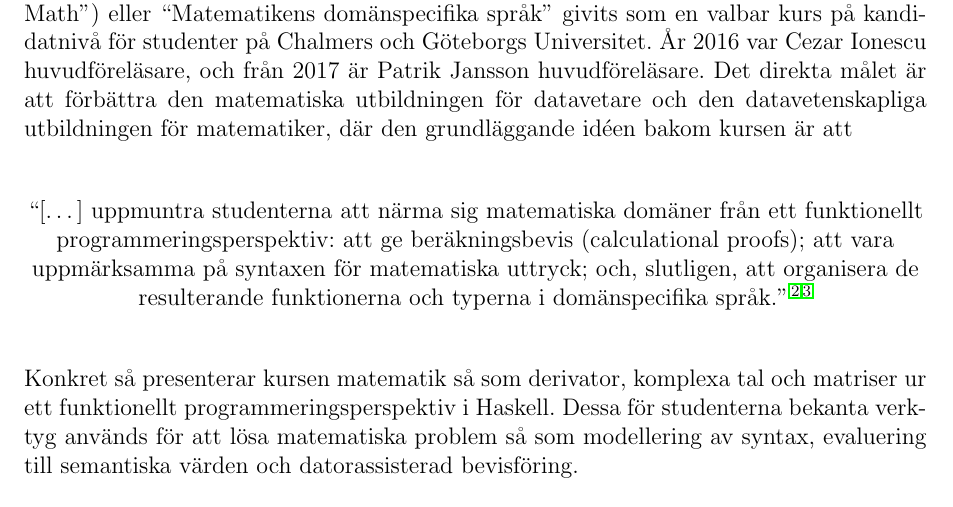
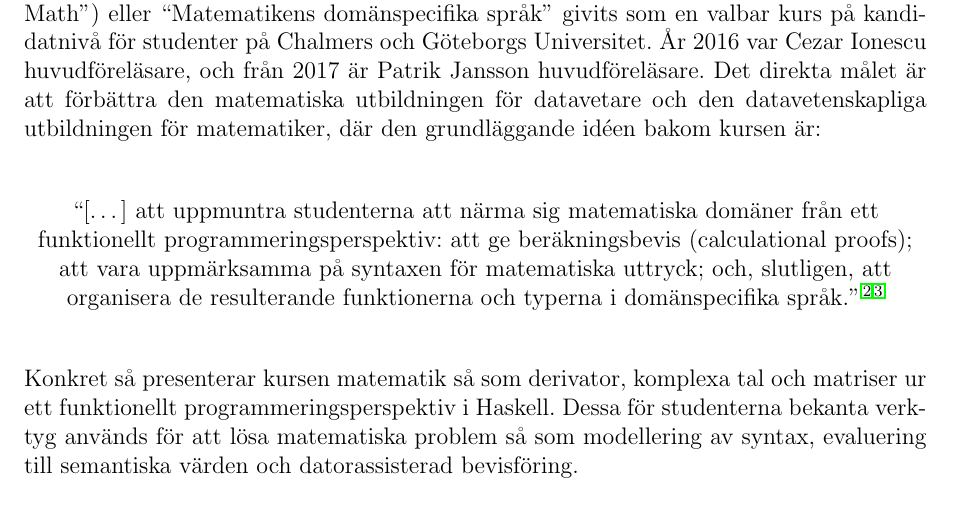
Before and after one commit to DSLsofMath/BScProj2018, a LaTeX document (Planeringsrapport/rapport.tex): part of page 3 of 11, cut so that both start at the same text. Compiled offline with pdfLaTeX.

Commit message:
Final edit

```diff
--- a/Planeringsrapport/rapport.tex
+++ b/Planeringsrapport/rapport.tex
@@ -69,10 +69,10 @@ givits som en valbar kurs på kandidatnivå för studenter på Chalmers och
 Göteborgs Universitet. År 2016 var Cezar Ionescu huvudföreläsare, och från 2017
 är Patrik Jansson huvudföreläsare. Det direkta målet är att förbättra den
 matematiska utbildningen för datavetare och den datavetenskapliga utbildningen
-för matematiker, där den grundläggande idéen bakom kursen är att
+för matematiker, där den grundläggande idéen bakom kursen är:
 
 \begin{center}
-  ``[\dots] uppmuntra studenterna att närma sig matematiska domäner från ett
+  ``[\dots] att uppmuntra studenterna att närma sig matematiska domäner från ett
   funktionellt programmeringsperspektiv: att ge beräkningsbevis (calculational
   proofs); att vara uppmärksamma på syntaxen för matematiska uttryck; och,
   slutligen, att organisera de resulterande funktionerna och typerna i
```
